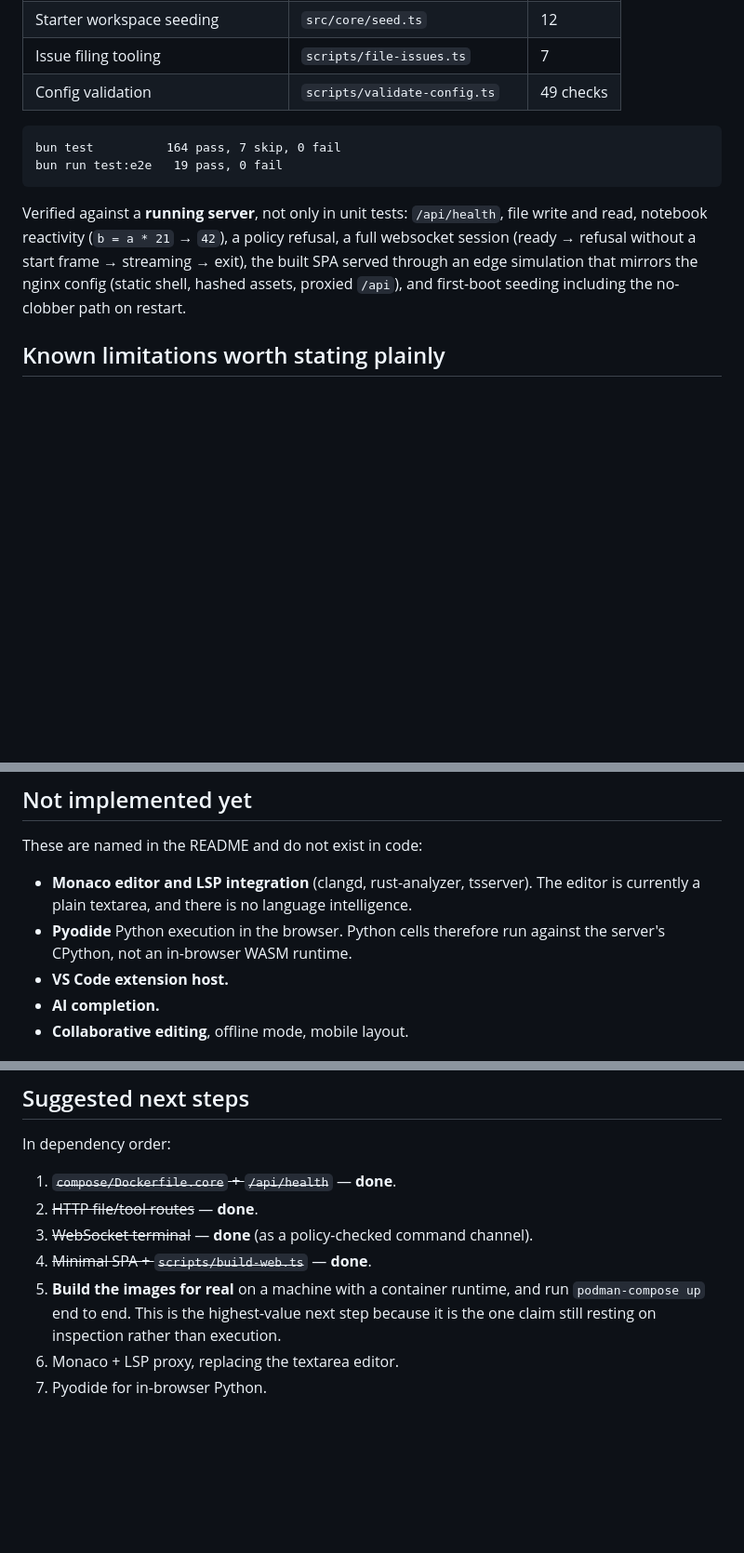
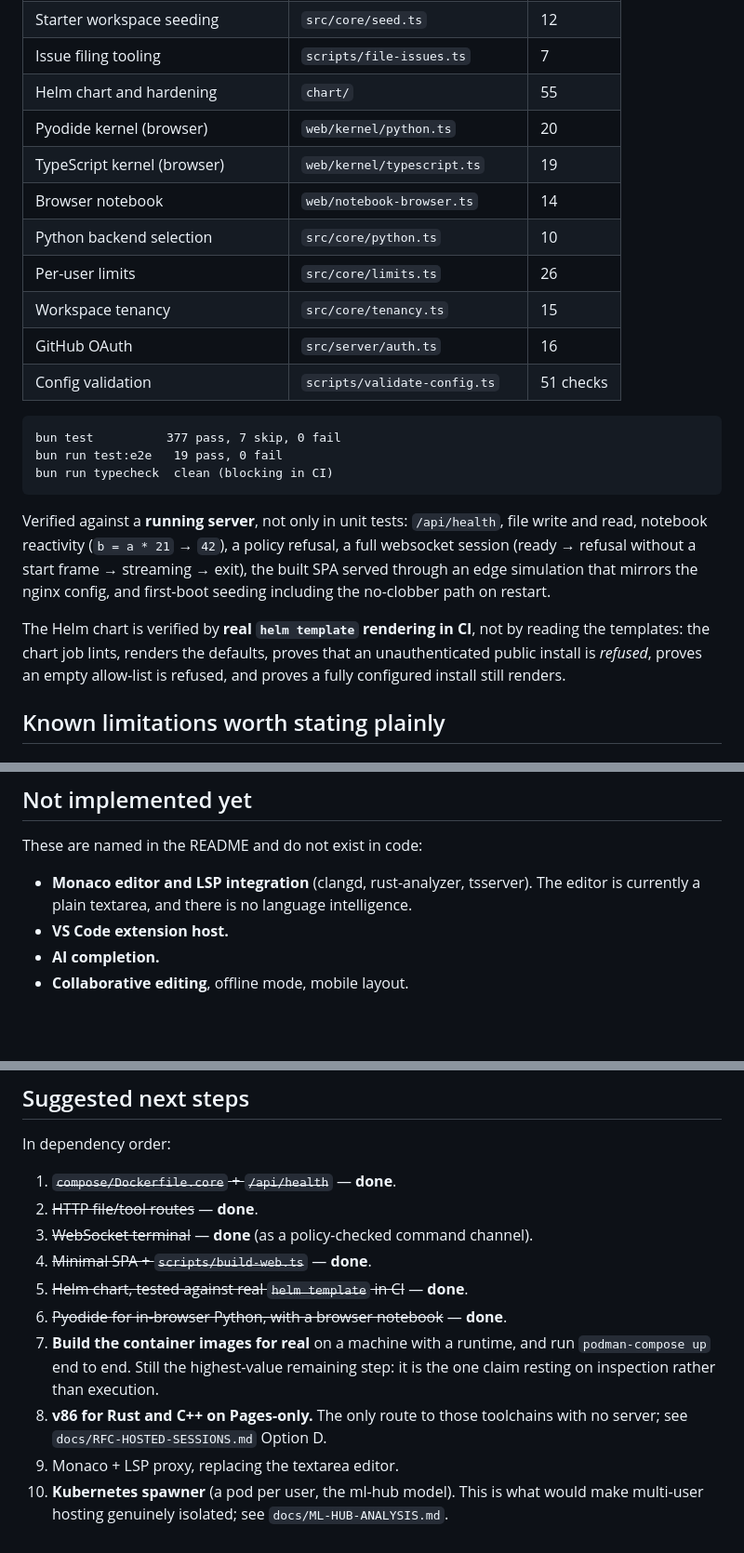
Before and after one commit to fufurobot/weber, a Markdown page: docs/IMPLEMENTATION.md, 3 parts joined by grey strips. Shown at 93% size. Rendered like a GitHub page; blank space fills up the shorter version.

Commit message:
docs: record the browser notebook and the chart as done
Moves Pyodide out of 'not implemented' and into the verified table, along with
the chart, tenancy, per-user limits and OAuth.

Notes what CI actually verifies for the chart: real helm template rendering,
including that an unauthenticated public install is REFUSED. That is a stronger
claim than reading the templates, and the distinction is now written down.

Also reorders what remains, keeping the image build first because it is still
the one claim resting on inspection rather than execution.

````diff
--- a/docs/IMPLEMENTATION.md
+++ b/docs/IMPLEMENTATION.md
@@ -23,19 +23,33 @@ Everything below has tests that run in the default `bun test` pass.
 | Web build + SPA shell | `web/`, `scripts/build-web.ts` | 15 |
 | Starter workspace seeding | `src/core/seed.ts` | 12 |
 | Issue filing tooling | `scripts/file-issues.ts` | 7 |
-| Config validation | `scripts/validate-config.ts` | 49 checks |
+| Helm chart and hardening | `chart/` | 55 |
+| Pyodide kernel (browser) | `web/kernel/python.ts` | 20 |
+| TypeScript kernel (browser) | `web/kernel/typescript.ts` | 19 |
+| Browser notebook | `web/notebook-browser.ts` | 14 |
+| Python backend selection | `src/core/python.ts` | 10 |
+| Per-user limits | `src/core/limits.ts` | 26 |
+| Workspace tenancy | `src/core/tenancy.ts` | 15 |
+| GitHub OAuth | `src/server/auth.ts` | 16 |
+| Config validation | `scripts/validate-config.ts` | 51 checks |
 
 ```
-bun test          164 pass, 7 skip, 0 fail
+bun test          377 pass, 7 skip, 0 fail
 bun run test:e2e   19 pass, 0 fail
+bun run typecheck  clean (blocking in CI)
 ```
 
 Verified against a **running server**, not only in unit tests: `/api/health`,
 file write and read, notebook reactivity (`b = a * 21` → `42`), a policy
 refusal, a full websocket session (ready → refusal without a start frame →
 streaming → exit), the built SPA served through an edge simulation that
-mirrors the nginx config (static shell, hashed assets, proxied `/api`), and
-first-boot seeding including the no-clobber path on restart.
+mirrors the nginx config, and first-boot seeding including the no-clobber path
+on restart.
+
+The Helm chart is verified by **real `helm template` rendering in CI**, not by
+reading the templates: the chart job lints, renders the defaults, proves that
+an unauthenticated public install is *refused*, proves an empty allow-list is
+refused, and proves a fully configured install still renders.
 
 ## Known limitations worth stating plainly
 
@@ -66,8 +80,6 @@ These are named in the README and do not exist in code:
 
 - **Monaco editor and LSP integration** (clangd, rust-analyzer, tsserver). The
   editor is currently a plain textarea, and there is no language intelligence.
-- **Pyodide** Python execution in the browser. Python cells therefore run
-  against the server's CPython, not an in-browser WASM runtime.
 - **VS Code extension host.**
 - **AI completion.**
 - **Collaborative editing**, offline mode, mobile layout.
@@ -150,8 +162,14 @@ In dependency order:
 2. ~~HTTP file/tool routes~~ — **done**.
 3. ~~WebSocket terminal~~ — **done** (as a policy-checked command channel).
 4. ~~Minimal SPA + `scripts/build-web.ts`~~ — **done**.
-5. **Build the images for real** on a machine with a container runtime, and run
-   `podman-compose up` end to end. This is the highest-value next step because
-   it is the one claim still resting on inspection rather than execution.
-6. Monaco + LSP proxy, replacing the textarea editor.
-7. Pyodide for in-browser Python.
+5. ~~Helm chart, tested against real `helm template` in CI~~ — **done**.
+6. ~~Pyodide for in-browser Python, with a browser notebook~~ — **done**.
+7. **Build the container images for real** on a machine with a runtime, and run
+   `podman-compose up` end to end. Still the highest-value remaining step: it is
+   the one claim resting on inspection rather than execution.
+8. **v86 for Rust and C++ on Pages-only.** The only route to those toolchains
+   with no server; see `docs/RFC-HOSTED-SESSIONS.md` Option D.
+9. Monaco + LSP proxy, replacing the textarea editor.
+10. **Kubernetes spawner** (a pod per user, the ml-hub model). This is what
+    would make multi-user hosting genuinely isolated; see
+    `docs/ML-HUB-ANALYSIS.md`.
````
